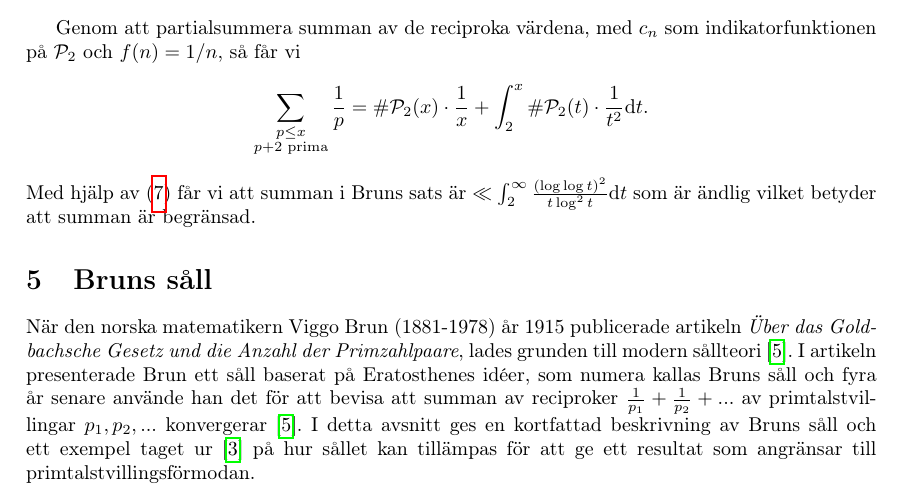
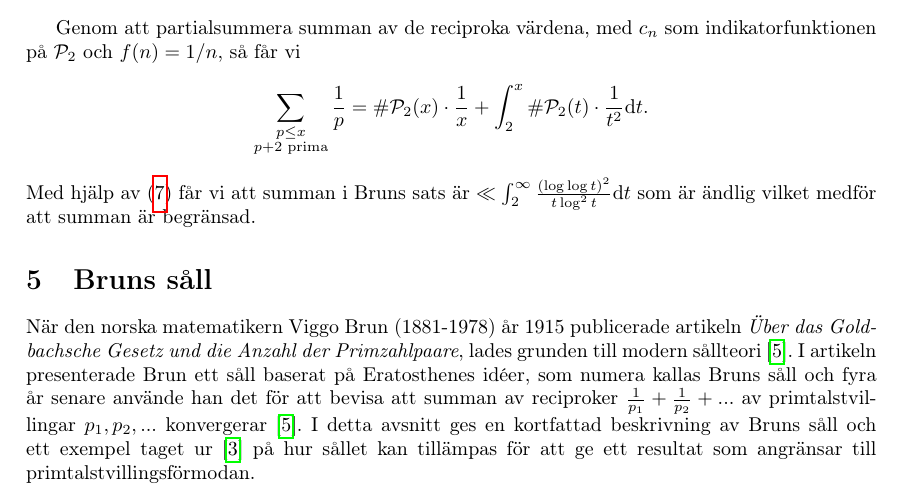
Before and after one commit to ElComadore/Matematiska-S-ll, a LaTeX paper (main.tex, which reads erik/eratosthenes.tex): part of page 13 of 23, cut so that both start at the same text. Compiled offline with pdfLaTeX.

Commit message:
Updates from Overleaf

```diff
--- a/erik/eratosthenes.tex
+++ b/erik/eratosthenes.tex
@@ -106,4 +106,4 @@ Genom att partialsummera summan av de reciproka värdena, med \(c_n\) som indika
 \begin{align*}
     \sum_{\substack{p \leq x \\ p + 2 \text{ prima}}} \frac{1}{p} = \card{\P_2(x)} \cdot \frac{1}{x} + \int_2^x \card{\P_2(t)} \cdot \frac{1}{t^2} \text{d}t .
 \end{align*}
-Med hjälp av (\ref{PrimTwinCard}) får vi att summan i Bruns sats är \(\ll \int_2^\infty \frac{(\log \log t)^2}{t \log^2 t} \text{d}t\) som är ändlig vilket betyder att summan är begränsad.
+Med hjälp av (\ref{PrimTwinCard}) får vi att summan i Bruns sats är \(\ll \int_2^\infty \frac{(\log \log t)^2}{t \log^2 t} \text{d}t\) som är ändlig vilket medför att summan är begränsad.
```
